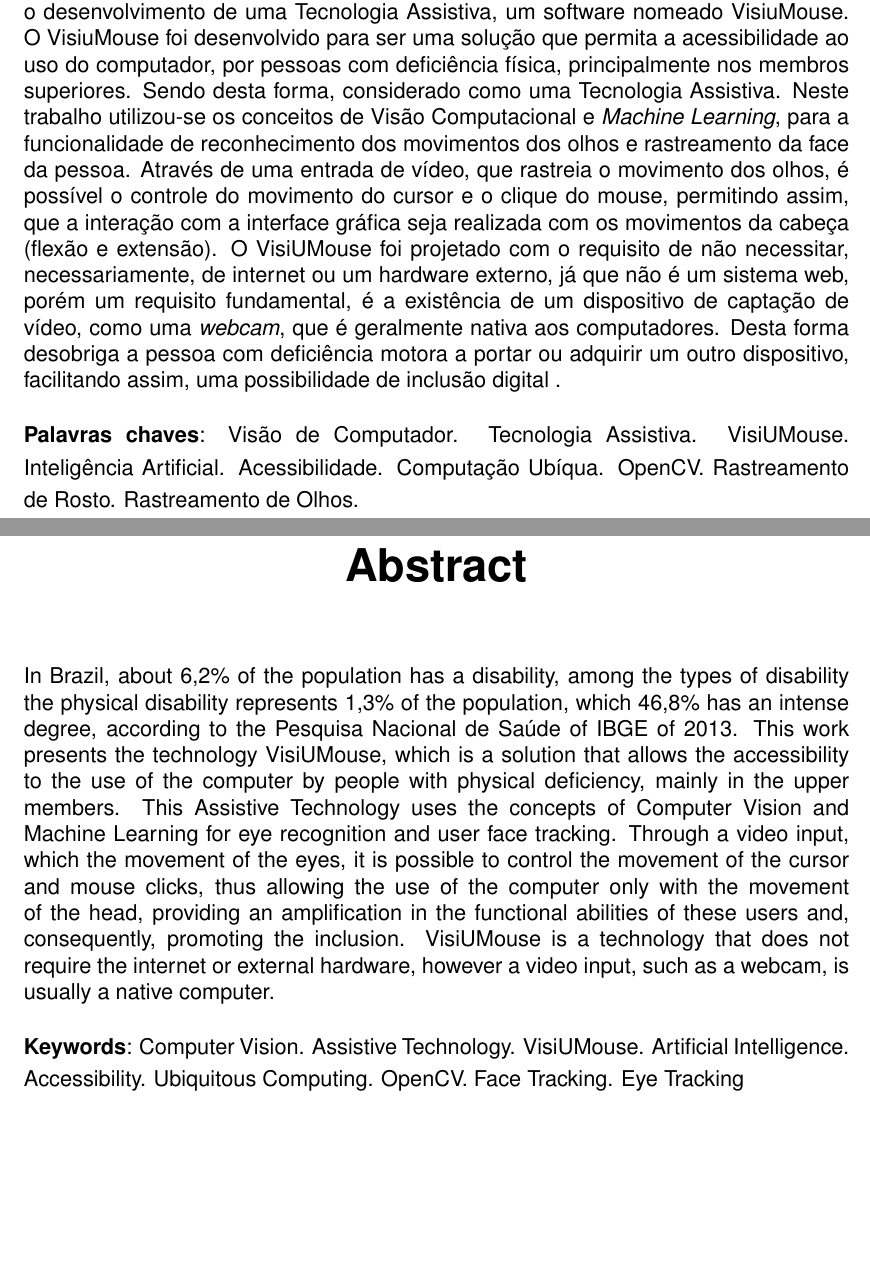
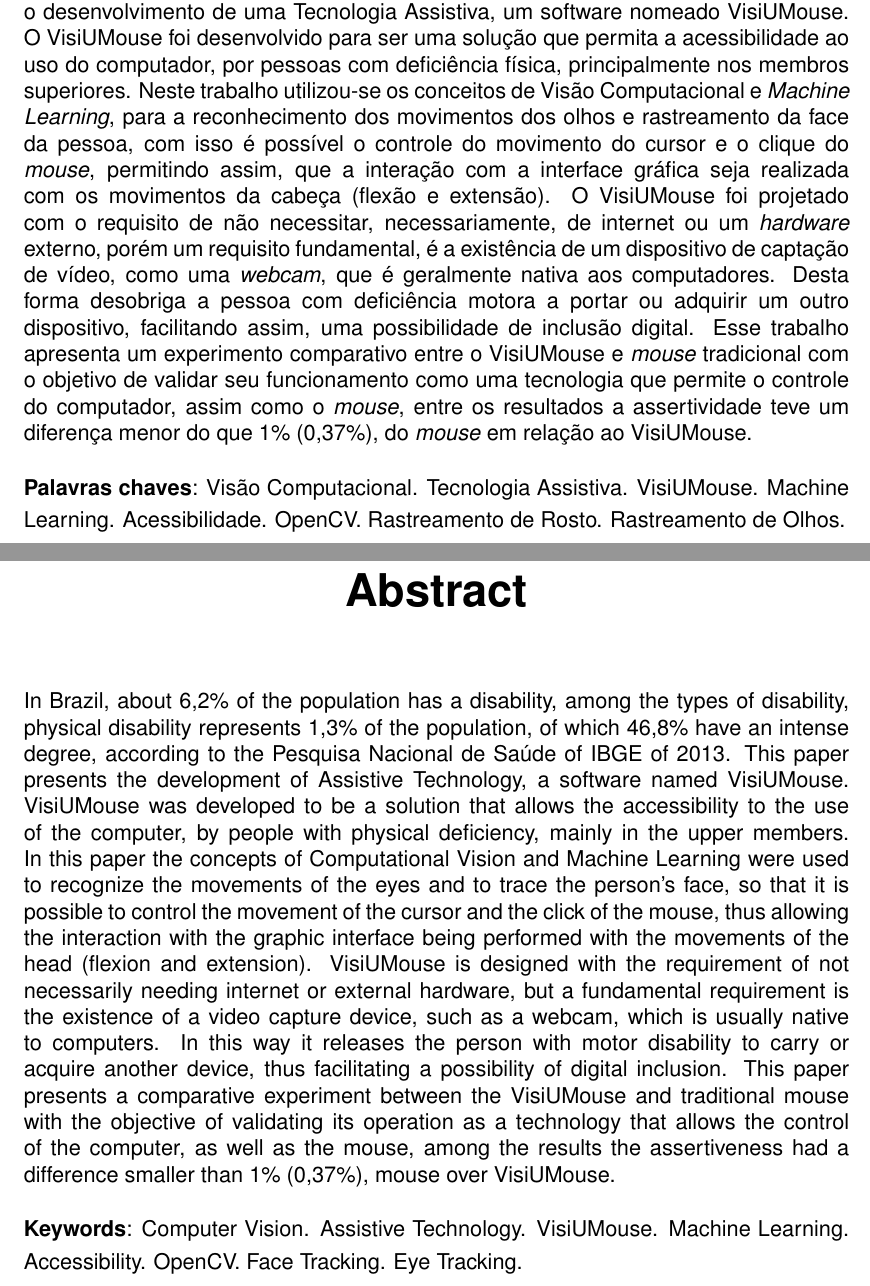
Before and after one commit to KrishnaXavier/visiumouse-monografia, a LaTeX thesis (MODELO_MONOGRAFIA.tex, which reads resumo-abstract.tex): two parts of pages 5 and 6 of 58, joined at a grey line, cut so that both start at the same text, the shorter picture padded with empty space. Compiled offline with pdfLaTeX; a LaTeX package or settings file that is missing is left out.

Commit message:
Update on Overleaf.

```diff
--- a/resumo-abstract.tex
+++ b/resumo-abstract.tex
@@ -2,24 +2,25 @@
 
 \begin{singlespace}
 {\fontsize{12pt}{\baselineskip} \selectfont \noindent
-No Brasil cerca de 6,2 \% da população tem deficiência, dentre os tipos de deficiência a deficiência física representa 1,3\% da população, a qual 46,8\% tem um grau intenso, segundo a Pesquisa  Nacional de Saúde do IBGE de 2013. Este trabalho apresenta o desenvolvimento de uma Tecnologia Assistiva, um software nomeado VisiuMouse. O VisiuMouse foi desenvolvido para ser uma solução que permita a acessibilidade ao uso do computador, por pessoas com deficiência física, principalmente nos membros superiores. Sendo desta forma, considerado como uma Tecnologia Assistiva. Neste trabalho utilizou-se os conceitos de Visão Computacional e \textit{Machine Learning}, para a funcionalidade de reconhecimento dos movimentos dos olhos e rastreamento da face da pessoa. Através de uma entrada de vídeo, que rastreia o movimento dos olhos, é possível o controle do movimento do cursor e o clique do mouse, permitindo assim, que a interação com a interface gráfica seja realizada com os movimentos da cabeça (flexão e extensão). O VisiUMouse foi projetado com o requisito de não necessitar, necessariamente, de internet ou um hardware externo, já que não é um sistema web, porém um requisito fundamental, é a existência de um dispositivo de captação de vídeo, como uma \textit{webcam}, que é geralmente nativa aos computadores. Desta forma desobriga a pessoa com deficiência motora a portar ou adquirir um outro dispositivo, facilitando assim, uma possibilidade de inclusão digital .
+No Brasil cerca de 6,2 \% da população tem deficiência, dentre os tipos de deficiência a deficiência física representa 1,3\% da população, a qual 46,8\% tem um grau intenso, segundo a Pesquisa  Nacional de Saúde do IBGE de 2013. Este trabalho apresenta o desenvolvimento de uma Tecnologia Assistiva, um software nomeado VisiUMouse. O VisiUMouse foi desenvolvido para ser uma solução que permita a acessibilidade ao uso do computador, por pessoas com deficiência física, principalmente nos membros superiores. Neste trabalho utilizou-se os conceitos de Visão Computacional e \textit{Machine Learning}, para a reconhecimento dos movimentos dos olhos e rastreamento da face da pessoa, com isso é possível o controle do movimento do cursor e o clique do \textit{mouse}, permitindo assim, que a interação com a interface gráfica seja realizada com os movimentos da cabeça (flexão e extensão). O VisiUMouse foi projetado com o requisito de não necessitar, necessariamente, de internet ou um \textit{hardware} externo, porém um requisito fundamental, é a existência de um dispositivo de captação de vídeo, como uma \textit{webcam}, que é geralmente nativa aos computadores. Desta forma desobriga a pessoa com deficiência motora a portar ou adquirir um outro dispositivo, facilitando assim, uma possibilidade de inclusão digital. Esse trabalho apresenta um experimento comparativo entre o VisiUMouse e \textit{mouse} tradicional com o objetivo de validar seu funcionamento como uma tecnologia que permite o controle do computador, assim como o \textit{mouse}, entre os resultados a assertividade teve um diferença menor do que 1\% (0,37\%), do \textit{mouse} em relação ao VisiUMouse.
 }
 \end{singlespace}
 
 \begin{singlespace}
 \noindent \onehalfspacing
-\textbf{Palavras chaves}: Visão de Computador. Tecnologia Assistiva. VisiUMouse. Inteligência Artificial. Acessibilidade. Computação Ubíqua. OpenCV. Rastreamento de Rosto. Rastreamento de Olhos.
+\textbf{Palavras chaves}: Visão Computacional. Tecnologia Assistiva. VisiUMouse. Machine Learning. Acessibilidade. OpenCV. Rastreamento de Rosto. Rastreamento de Olhos.
 \end{singlespace}
 
 
 \chapter*{Abstract}
 \begin{singlespace}
 {\fontsize{12pt}{\baselineskip} \selectfont \noindent
-In Brazil, about 6,2\% of the population has a disability, among the types of disability the physical disability represents 1,3\% of the population, which 46,8\% has an intense degree, according to the Pesquisa  Nacional de Saúde of IBGE of 2013. This work presents the technology VisiUMouse, which is a solution that allows the accessibility to the use of the computer by people with physical deficiency, mainly in the upper members. This Assistive Technology uses the concepts of Computer Vision and Machine Learning for eye recognition and user face tracking. Through a video input, which the movement of the eyes, it is possible to control the movement of the cursor and mouse clicks, thus allowing the use of the computer only with the movement of the head, providing an amplification in the functional abilities of these users and, consequently, promoting the inclusion. VisiUMouse is a technology that does not require the internet or external hardware, however a video input, such as a webcam, is usually a native computer.
+In Brazil, about 6,2\% of the population has a disability, among the types of disability, physical disability represents 1,3\% of the population, of which 46,8\% have an intense degree, according to the Pesquisa  Nacional de Saúde of IBGE of 2013. This paper presents the development of Assistive Technology, a software named VisiUMouse. VisiUMouse was developed to be a solution that allows the accessibility to the use of the computer, by people with physical deficiency, mainly in the upper members. In this paper the concepts of Computational Vision and Machine Learning were used to recognize the movements of the eyes and to trace the person's face, so that it is possible to control the movement of the cursor and the click of the mouse, thus allowing the interaction with the graphic interface being performed with the movements of the head (flexion and extension). VisiUMouse is designed with the requirement of not necessarily needing internet or external hardware, but a fundamental requirement is the existence of a video capture device, such as a webcam, which is usually native to computers. In this way it releases the person with motor disability to carry or acquire another device, thus facilitating a possibility of digital inclusion. This paper presents a comparative experiment between the VisiUMouse and traditional mouse with the objective of validating its operation as a technology that allows the control of the computer, as well as the mouse, among the results the assertiveness had a difference smaller than 1\% (0,37\%), mouse over VisiUMouse.
+
 }
 \end{singlespace}
 
 \begin{singlespace}
 \noindent \onehalfspacing
-\textbf{Keywords}: Computer Vision. Assistive Technology. VisiUMouse. Artificial Intelligence. Accessibility. Ubiquitous Computing. OpenCV. Face Tracking. Eye Tracking
+\textbf{Keywords}: Computer Vision. Assistive Technology. VisiUMouse. Machine Learning. Accessibility. OpenCV. Face Tracking. Eye Tracking.
 \end{singlespace}
```
Also changed, not shown: capa.tex (+2 -2 lines).
